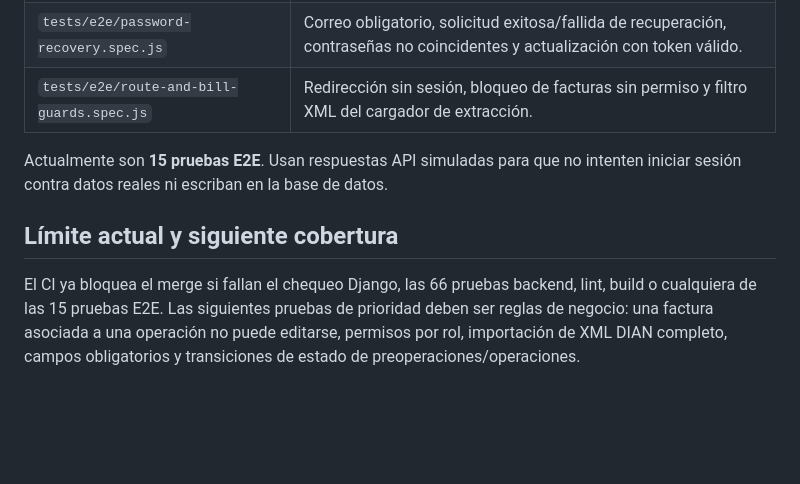
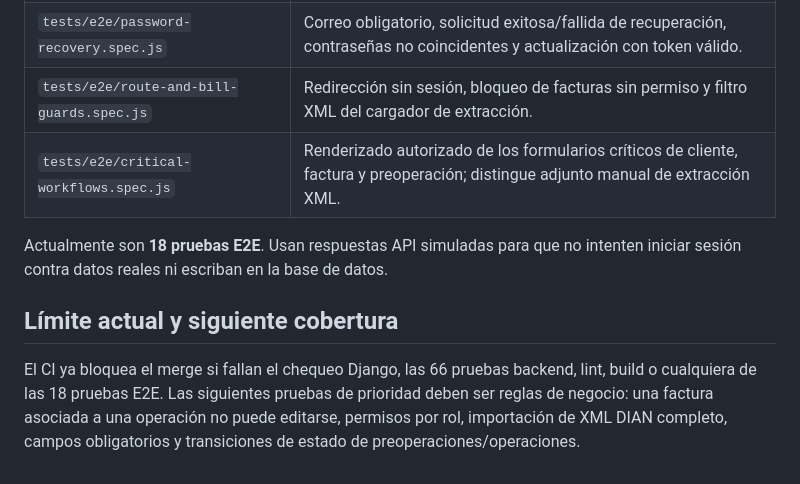
Before and after one commit to adminSmartMain/smartevolution_backend, a Markdown page: CI_TEST_REPORT.md, the part around the change. Rendered like a GitHub page; blank space fills up the shorter version.

Commit message:
docs: record critical frontend workflow coverage

```diff
--- a/CI_TEST_REPORT.md
+++ b/CI_TEST_REPORT.md
@@ -34,14 +34,15 @@ y ejecuta Playwright. Si falla, adjunta el reporte de Playwright como artefacto.
 | `tests/e2e/auth-flow.spec.js` | Error de credenciales, sesión exitosa, persistencia del token, navegación al dashboard y mostrar/ocultar contraseña. |
 | `tests/e2e/password-recovery.spec.js` | Correo obligatorio, solicitud exitosa/fallida de recuperación, contraseñas no coincidentes y actualización con token válido. |
 | `tests/e2e/route-and-bill-guards.spec.js` | Redirección sin sesión, bloqueo de facturas sin permiso y filtro XML del cargador de extracción. |
+| `tests/e2e/critical-workflows.spec.js` | Renderizado autorizado de los formularios críticos de cliente, factura y preoperación; distingue adjunto manual de extracción XML. |
 
-Actualmente son **15 pruebas E2E**. Usan respuestas API simuladas para que no
+Actualmente son **18 pruebas E2E**. Usan respuestas API simuladas para que no
 intenten iniciar sesión contra datos reales ni escriban en la base de datos.
 
 ## Límite actual y siguiente cobertura
 
 El CI ya bloquea el merge si fallan el chequeo Django, las 66 pruebas backend,
-lint, build o cualquiera de las 15 pruebas E2E. Las siguientes pruebas de
+lint, build o cualquiera de las 18 pruebas E2E. Las siguientes pruebas de
 prioridad deben ser reglas de negocio: una factura asociada a una operación no
 puede editarse, permisos por rol, importación de XML DIAN completo, campos
 obligatorios y transiciones de estado de preoperaciones/operaciones.
```
